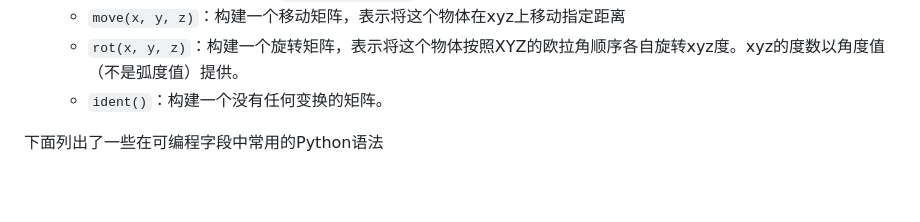
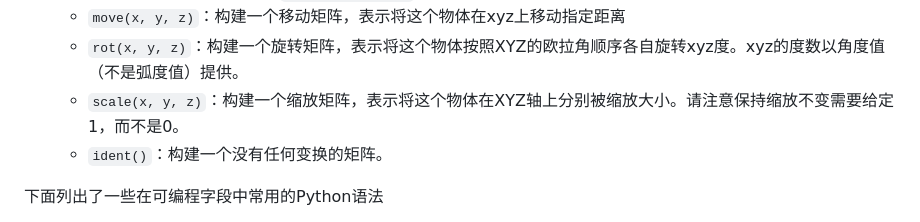
Before and after one commit to yyc12345/gist, a Markdown page: BMERevenge/DevDocument_v2.0_ZH.md, the part around the change. GitHub-like rendering; blank space fills up the shorter version.

Commit message:
update bme doc

```diff
--- a/BMERevenge/DevDocument_v2.0_ZH.md
+++ b/BMERevenge/DevDocument_v2.0_ZH.md
@@ -239,6 +239,7 @@ BMERevenge使用可编程字段来使得模型可以按照用户需要的大小
 * 一些自定义矩阵生成函数（返回`mathutils.Matrix`）
   - `move(x, y, z)`：构建一个移动矩阵，表示将这个物体在xyz上移动指定距离
   - `rot(x, y, z)`：构建一个旋转矩阵，表示将这个物体按照XYZ的欧拉角顺序各自旋转xyz度。xyz的度数以角度值（不是弧度值）提供。
+  - `scale(x, y, z)`：构建一个缩放矩阵，表示将这个物体在XYZ轴上分别被缩放大小。请注意保持缩放不变需要给定1，而不是0。
   - `ident()`：构建一个没有任何变换的矩阵。
 
 下面列出了一些在可编程字段中常用的Python语法
```
